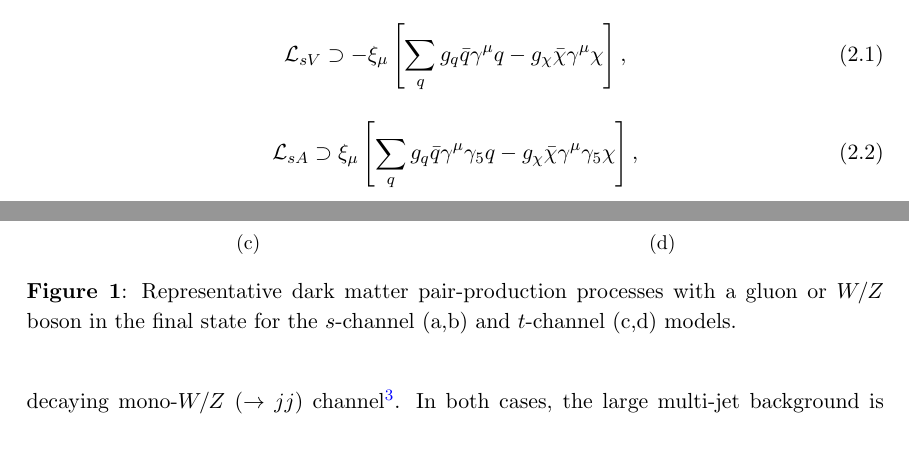
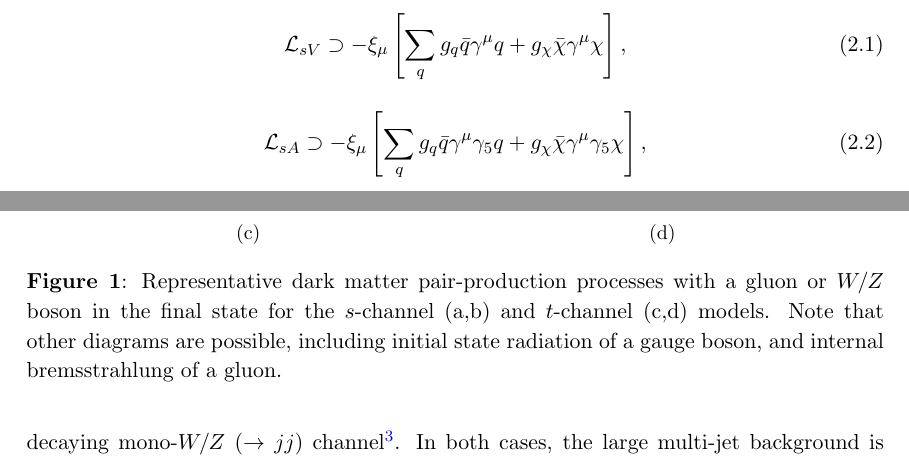
Before and after one commit to abrennan87/SiMs_paper_submission_draft, a LaTeX document (Brennan_SiMs_draft.tex, which reads Models.tex): two parts of pages 4 and 6 of 32, joined at a grey line, cut so that both start at the same text. Compiled offline with pdfLaTeX.

Commit message:
Fixed relative minus sign in sV, sA Lagrangians

```diff
--- a/Models.tex
+++ b/Models.tex
@@ -5,11 +5,11 @@ Additionally, the new sector is assumed to couple only to the SM quarks. While p
 The $s$-channel models chosen for analysis are $Z'$-type models characterised by vector ($sV$) or axial-vector ($sA$) couplings to both the dark and SM sectors. They are described by the following interaction Lagrangians:
 \begin{equation}
 \label{L_int_sV}
-\mathcal{L}_{sV} \supset - \xi_{\mu}\left[ \sum\limits_{q} \gq\bar{q}\gamma^{\mu}q - \gX\bar{\chi}\gamma^{\mu}\chi\right],
+\mathcal{L}_{sV} \supset - \xi_{\mu}\left[ \sum\limits_{q} \gq\bar{q}\gamma^{\mu}q + \gX\bar{\chi}\gamma^{\mu}\chi\right],
 \end{equation}
 \begin{equation}
 \label{L_int_sA}
-\mathcal{L}_{sA} \supset  \xi_{\mu}\left[\sum\limits_{q} \gq\bar{q}\gamma^{\mu}\gamma_{5}q - \gX\bar{\chi}\gamma^{\mu}\gamma_{5}\chi\right],
+\mathcal{L}_{sA} \supset - \xi_{\mu}\left[\sum\limits_{q} \gq\bar{q}\gamma^{\mu}\gamma_{5}q + \gX\bar{\chi}\gamma^{\mu}\gamma_{5}\chi\right],
 \end{equation}
 where the sum is over all quarks. This is a simple extension of the standard model and has been studied extensively \cite{Buchmueller:2014yoa, Heisig:2015ira,Blennow:2015gta,Lebedev:2014bba, Alves:2015pea, Alves:2013tqa, Alves:2015mua, An:2012va, An:2012ue, Frandsen:2012rk, Arcadi:2013qia, Shoemaker:2011vi, Frandsen:2011cg, Gondolo:2011eq, Fairbairn:2014aqa, Harris:2014hga, NordstromSVD, Bell:2015rdw, Chala:2015ama, Kahlhoefer:2015bea}.
 For the couplings $\gq$ and $\gX$ to remain within the perturbative regime, they are required to satisfy $\gq,\gX \leq 4\pi$, though stronger perturbativity requirements do exist \cite{ValidEFT}.
@@ -103,7 +103,7 @@ The most likely scenario at the LHC is the production of a jet alongside the inv
     \caption{}
     \label{fig:FD_tS_WZmediator}
   \end{subfigure}
-  \caption{Representative dark matter pair-production processes with a gluon or $W/Z$ boson in the final state for the $s$-channel (a,b) and $t$-channel (c,d) models.}
+  \caption{Representative dark matter pair-production processes with a gluon or $W/Z$ boson in the final state for the $s$-channel (a,b) and $t$-channel (c,d) models. Note that other diagrams are possible, including initial state radiation of a gauge boson, and internal bremsstrahlung of a gluon.}
   \label{allchannel_sig_phen}
 \end{figure}
 
```
